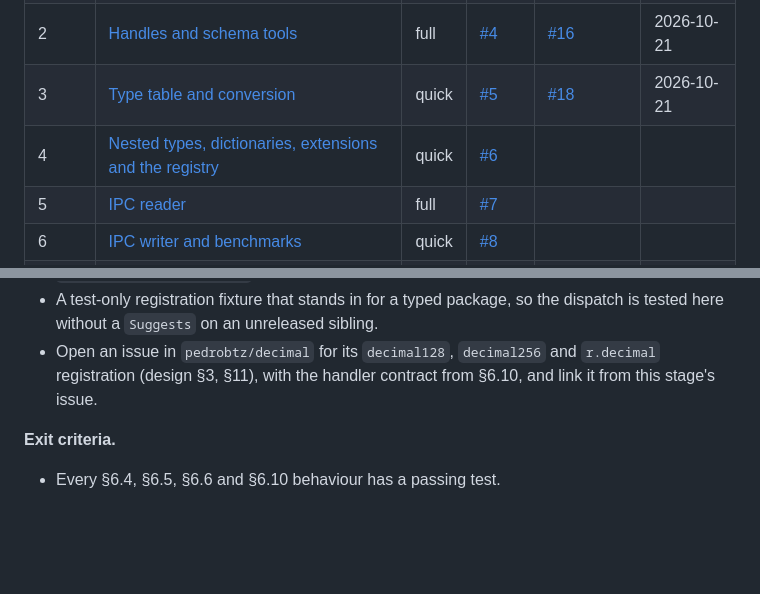
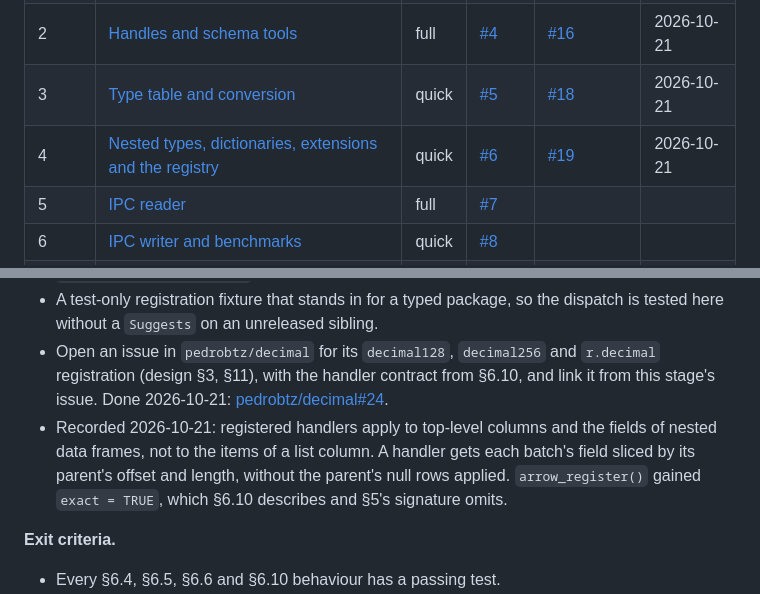
Before and after one commit to pedrobtz/zuarrow, a Markdown page: .agents/roadmap.md, 2 parts joined by grey strips. Drawn GitHub-style; blank space fills up the shorter version.

Commit message:
Record Stage 4 in the roadmap
Co-Authored-By: Claude Opus 5.5 <noreply@anthropic.com>

```diff
--- a/.agents/roadmap.md
+++ b/.agents/roadmap.md
@@ -33,7 +33,7 @@ Two dependencies outside this repository shape the plan:
 | 1 | [Vendored nanoarrow](#stage-1--vendored-nanoarrow) | full | [#3](https://github.com/pedrobtz/zuarrow/issues/3) | [#15](https://github.com/pedrobtz/zuarrow/pull/15) | 2026-10-21 |
 | 2 | [Handles and schema tools](#stage-2--handles-and-schema-tools) | full | [#4](https://github.com/pedrobtz/zuarrow/issues/4) | [#16](https://github.com/pedrobtz/zuarrow/pull/16) | 2026-10-21 |
 | 3 | [Type table and conversion](#stage-3--type-table-and-conversion) | quick | [#5](https://github.com/pedrobtz/zuarrow/issues/5) | [#18](https://github.com/pedrobtz/zuarrow/pull/18) | 2026-10-21 |
-| 4 | [Nested types, dictionaries, extensions and the registry](#stage-4--nested-types-dictionaries-extensions-and-the-registry) | quick | [#6](https://github.com/pedrobtz/zuarrow/issues/6) | | |
+| 4 | [Nested types, dictionaries, extensions and the registry](#stage-4--nested-types-dictionaries-extensions-and-the-registry) | quick | [#6](https://github.com/pedrobtz/zuarrow/issues/6) | [#19](https://github.com/pedrobtz/zuarrow/pull/19) | 2026-10-21 |
 | 5 | [IPC reader](#stage-5--ipc-reader) | full | [#7](https://github.com/pedrobtz/zuarrow/issues/7) | | |
 | 6 | [IPC writer and benchmarks](#stage-6--ipc-writer-and-benchmarks) | quick | [#8](https://github.com/pedrobtz/zuarrow/issues/8) | | |
 | 7 | [README and article](#stage-7--readme-and-article) | quick | [#9](https://github.com/pedrobtz/zuarrow/issues/9) | | |
@@ -254,7 +254,13 @@ the typed packages have a registry to make the lossy rows exact.
   the dispatch is tested here without a `Suggests` on an unreleased sibling.
 - Open an issue in `pedrobtz/decimal` for its `decimal128`, `decimal256`
   and `r.decimal` registration (design §3, §11), with the handler contract
-  from §6.10, and link it from this stage's issue.
+  from §6.10, and link it from this stage's issue. Done 2026-10-21:
+  [pedrobtz/decimal#24](https://github.com/pedrobtz/decimal/issues/24).
+- Recorded 2026-10-21: registered handlers apply to top-level columns and
+  the fields of nested data frames, not to the items of a list column. A
+  handler gets each batch's field sliced by its parent's offset and
+  length, without the parent's null rows applied. `arrow_register()`
+  gained `exact = TRUE`, which §6.10 describes and §5's signature omits.
 
 **Exit criteria.**
 
```
